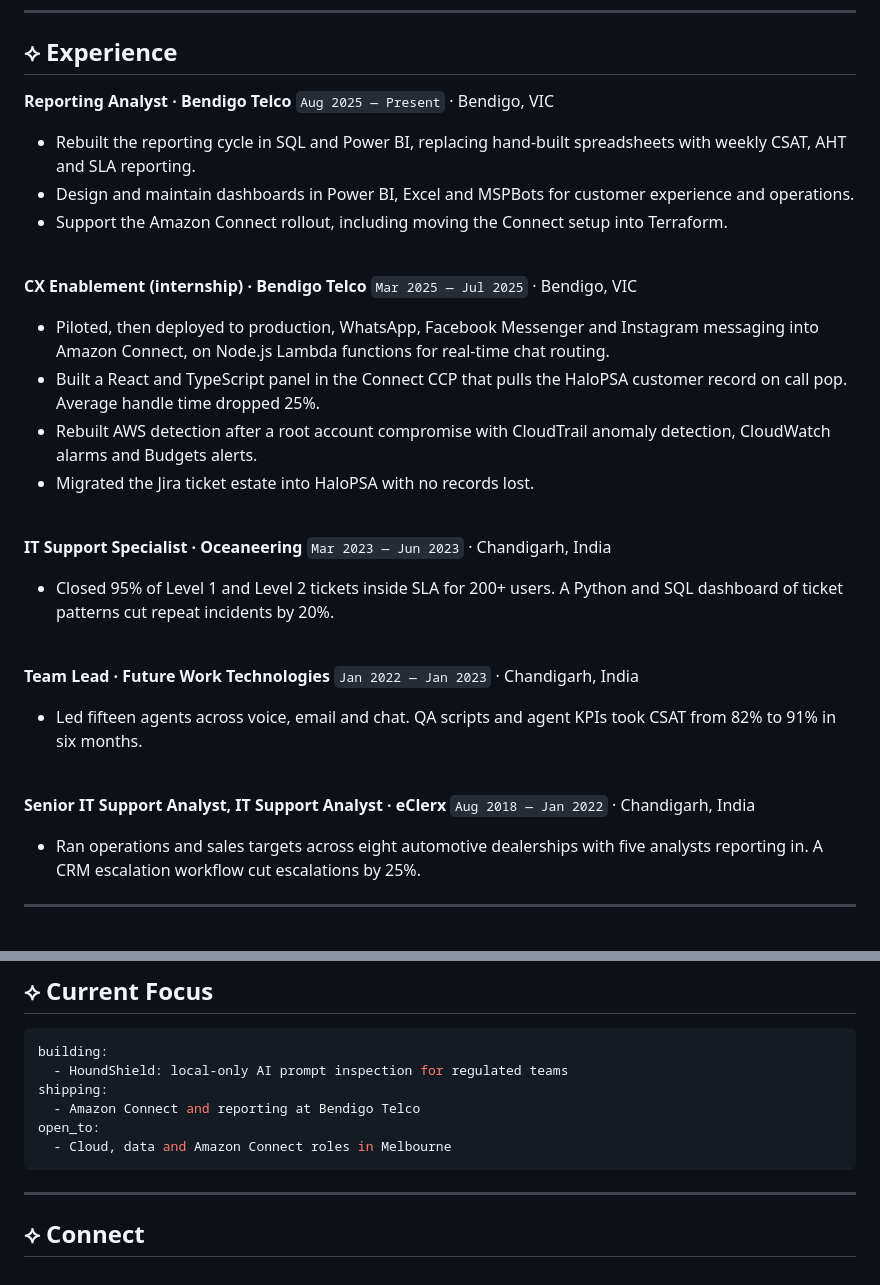
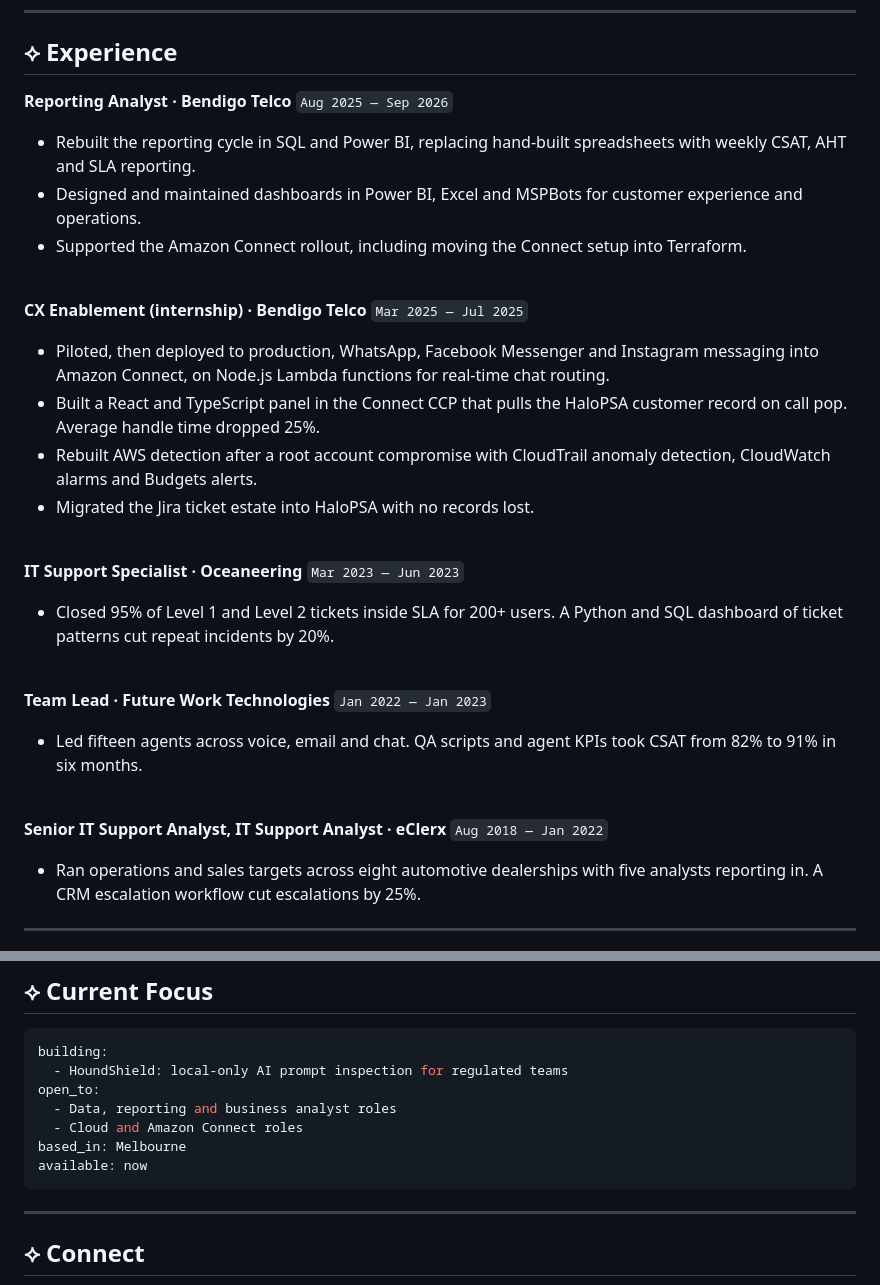
Before and after one commit to thecelestialmismatch/Gaurav-Rai, a Markdown page: README.md, 2 parts joined by grey strips. GitHub-like rendering.

Commit message:
Show analyst roles, availability and ended Bendigo Telco role
The Reporting Analyst role ended in Sep 2026: show its end date and past
tense. Add data, reporting and business analyst roles to what Gaurav is
open to, an "available now" badge, and drop job locations from the
experience list so Melbourne reads as the only base.

Co-Authored-By: Claude Opus 5.5 <noreply@anthropic.com>
Claude-Session: https://claude.ai/code/session_01TMXgayxzYzowK3aZQH5Gk1

````diff
--- a/README.md
+++ b/README.md
@@ -174,16 +175,16 @@ Client reporting for managed service providers, built around the question every
 ## ⟡ Experience
 
 **Reporting Analyst · Bendigo Telco**
-`Aug 2025 — Present` · Bendigo, VIC
+`Aug 2025 — Sep 2026`
 
 - Rebuilt the reporting cycle in SQL and Power BI, replacing hand-built spreadsheets with weekly CSAT, AHT and SLA reporting.
-- Design and maintain dashboards in Power BI, Excel and MSPBots for customer experience and operations.
-- Support the Amazon Connect rollout, including moving the Connect setup into Terraform.
+- Designed and maintained dashboards in Power BI, Excel and MSPBots for customer experience and operations.
+- Supported the Amazon Connect rollout, including moving the Connect setup into Terraform.
 
 <br/>
 
 **CX Enablement (internship) · Bendigo Telco**
-`Mar 2025 — Jul 2025` · Bendigo, VIC
+`Mar 2025 — Jul 2025`
 
 - Piloted, then deployed to production, WhatsApp, Facebook Messenger and Instagram messaging into Amazon Connect, on Node.js Lambda functions for real-time chat routing.
 - Built a React and TypeScript panel in the Connect CCP that pulls the HaloPSA customer record on call pop. Average handle time dropped 25%.
@@ -193,21 +194,21 @@ Client reporting for managed service providers, built around the question every
 <br/>
 
 **IT Support Specialist · Oceaneering**
-`Mar 2023 — Jun 2023` · Chandigarh, India
+`Mar 2023 — Jun 2023`
 
 - Closed 95% of Level 1 and Level 2 tickets inside SLA for 200+ users. A Python and SQL dashboard of ticket patterns cut repeat incidents by 20%.
 
 <br/>
 
 **Team Lead · Future Work Technologies**
-`Jan 2022 — Jan 2023` · Chandigarh, India
+`Jan 2022 — Jan 2023`
 
 - Led fifteen agents across voice, email and chat. QA scripts and agent KPIs took CSAT from 82% to 91% in six months.
 
 <br/>
 
 **Senior IT Support Analyst, IT Support Analyst · eClerx**
-`Aug 2018 — Jan 2022` · Chandigarh, India
+`Aug 2018 — Jan 2022`
 
 - Ran operations and sales targets across eight automotive dealerships with five analysts reporting in. A CRM escalation workflow cut escalations by 25%.
 
@@ -297,10 +298,11 @@ Capstone: a secure AWS serverless ingestion pipeline on API Gateway, Lambda and
 ```yaml
 building:
   - HoundShield: local-only AI prompt inspection for regulated teams
-shipping:
-  - Amazon Connect and reporting at Bendigo Telco
 open_to:
-  - Cloud, data and Amazon Connect roles in Melbourne
+  - Data, reporting and business analyst roles
+  - Cloud and Amazon Connect roles
+based_in: Melbourne
+available: now
 ```
 
 ---
````
Also changed, not shown: other parts of README.md (+5 -4 lines).
